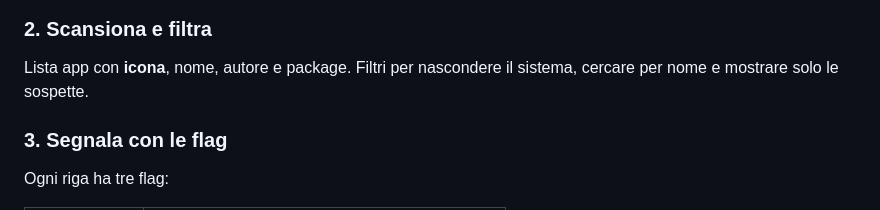
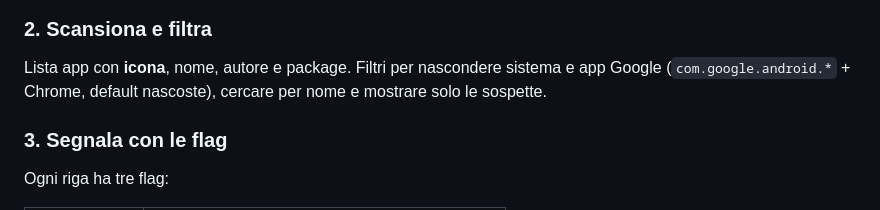
Before and after one commit to sebastianoboem/AndroidAdwareCleaner, a Markdown page: README.md, the part around the change. Rendered like a GitHub page.

Commit message:
Document Nascondi Google filter in README.
Co-authored-by: Cursor <cursoragent@cursor.com>

```diff
--- a/README.md
+++ b/README.md
@@ -29,7 +29,7 @@ All’avvio l’app verifica ADB e guida alla connessione USB: opzioni sviluppat
 
 ### 2. Scansiona e filtra
 
-Lista app con **icona**, nome, autore e package. Filtri per nascondere il sistema, cercare per nome e mostrare solo le sospette.
+Lista app con **icona**, nome, autore e package. Filtri per nascondere sistema e app Google (`com.google.android.*` + Chrome, default nascoste), cercare per nome e mostrare solo le sospette.
 
 ### 3. Segnala con le flag
 
```
